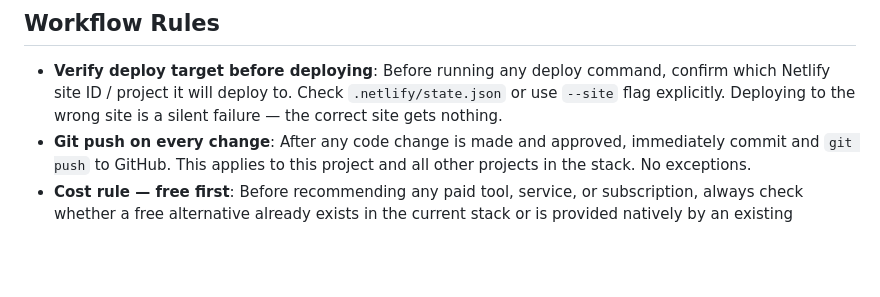
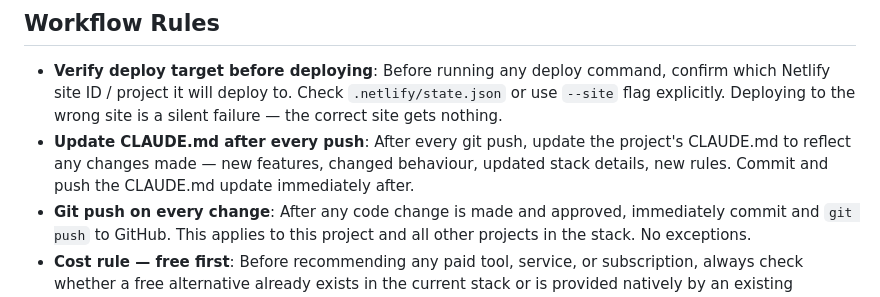
Before and after one commit to kinkyb/gifperfect, a Markdown page: CLAUDE.md, the part around the change. Drawn GitHub-style; blank space fills up the shorter version.

Commit message:
Add CLAUDE.md update rule to workflow
Co-Authored-By: Claude Sonnet 4.6 <noreply@anthropic.com>

```diff
--- a/CLAUDE.md
+++ b/CLAUDE.md
@@ -2,6 +2,7 @@
 
 ## Workflow Rules
 - **Verify deploy target before deploying**: Before running any deploy command, confirm which Netlify site ID / project it will deploy to. Check `.netlify/state.json` or use `--site` flag explicitly. Deploying to the wrong site is a silent failure — the correct site gets nothing.
+- **Update CLAUDE.md after every push**: After every git push, update the project's CLAUDE.md to reflect any changes made — new features, changed behaviour, updated stack details, new rules. Commit and push the CLAUDE.md update immediately after.
 - **Git push on every change**: After any code change is made and approved, immediately commit and `git push` to GitHub. This applies to this project and all other projects in the stack. No exceptions.
 - **Cost rule — free first**: Before recommending any paid tool, service, or subscription, always check whether a free alternative already exists in the current stack or is provided natively by an existing provider. Example: Namecheap and Cloudflare both include free email forwarding — ImprovMX was unnecessary. Always ask: "does a service Adam already pays for cover this?"
 - **Verify before confirming anything**: Never confirm that something is true, done, or working without first checking proof. This applies to mid-conversation statements ("yes, X is now the case", "that's already in place", "it's working") as well as task completion. Assume the statement is FALSE until you have verified it with a direct check (read the file, query the state, check the log, hit the endpoint). A successful CLI command is not proof of the outcome. If you haven't checked, don't confirm.
```
